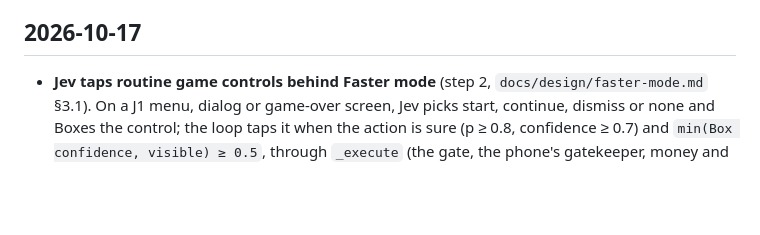
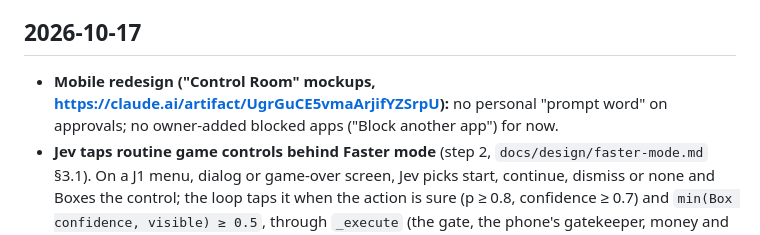
Before and after one commit to andkhong/openphone, a Markdown page: docs/decisions.md, the part around the change. Rendered like a GitHub page; blank space fills up the shorter version.

Commit message:
docs/decisions.md: redesign decisions (no prompt word; no owner-added blocked apps yet)
Co-Authored-By: Claude Opus 5.5 <noreply@anthropic.com>

```diff
--- a/docs/decisions.md
+++ b/docs/decisions.md
@@ -10,6 +10,7 @@ The product and security decisions made by the owner (andkhong), newest first. E
 - Older, still open: "My people" phone memory; rules.json word edits; hiding the app list in developer logs.
 
 ## 2026-10-17
+- **Mobile redesign ("Control Room" mockups, https://claude.ai/artifact/UgrGuCE5vmaArjifYZSrpU):** no personal "prompt word" on approvals; no owner-added blocked apps ("Block another app") for now.
 - **Jev taps routine game controls behind Faster mode** (step 2, `docs/design/faster-mode.md` §3.1). On a J1 menu,
   dialog or game-over screen, Jev picks start, continue, dismiss or none and Boxes the control; the loop taps it
   when the action is sure (p ≥ 0.8, confidence ≥ 0.7) and `min(Box confidence, visible) ≥ 0.5`, through `_execute`
```
